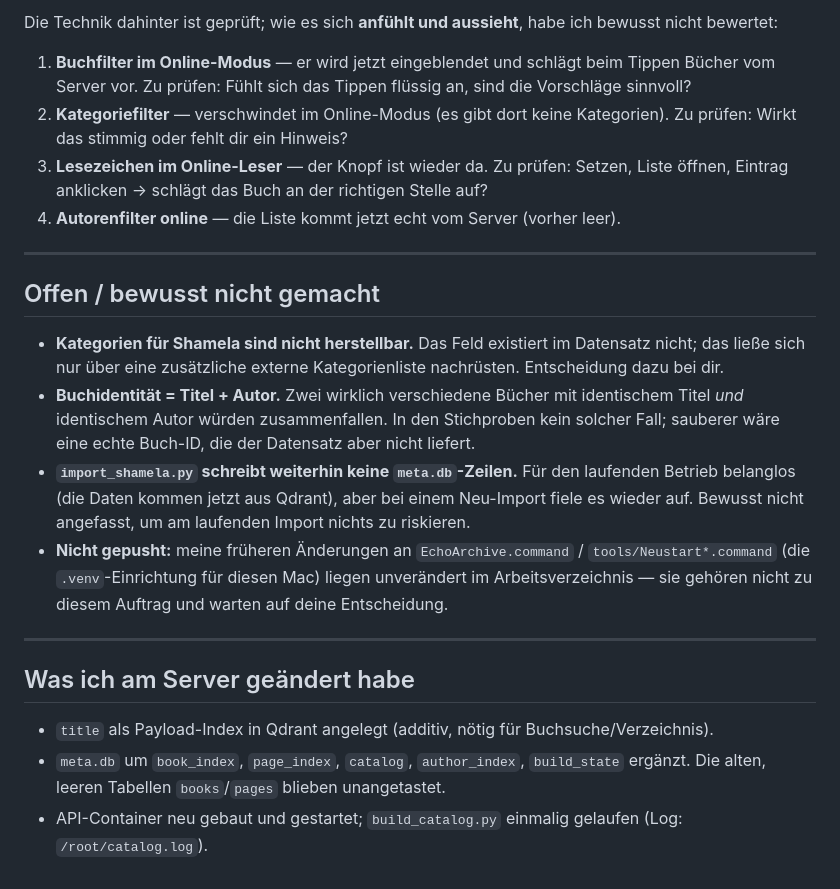
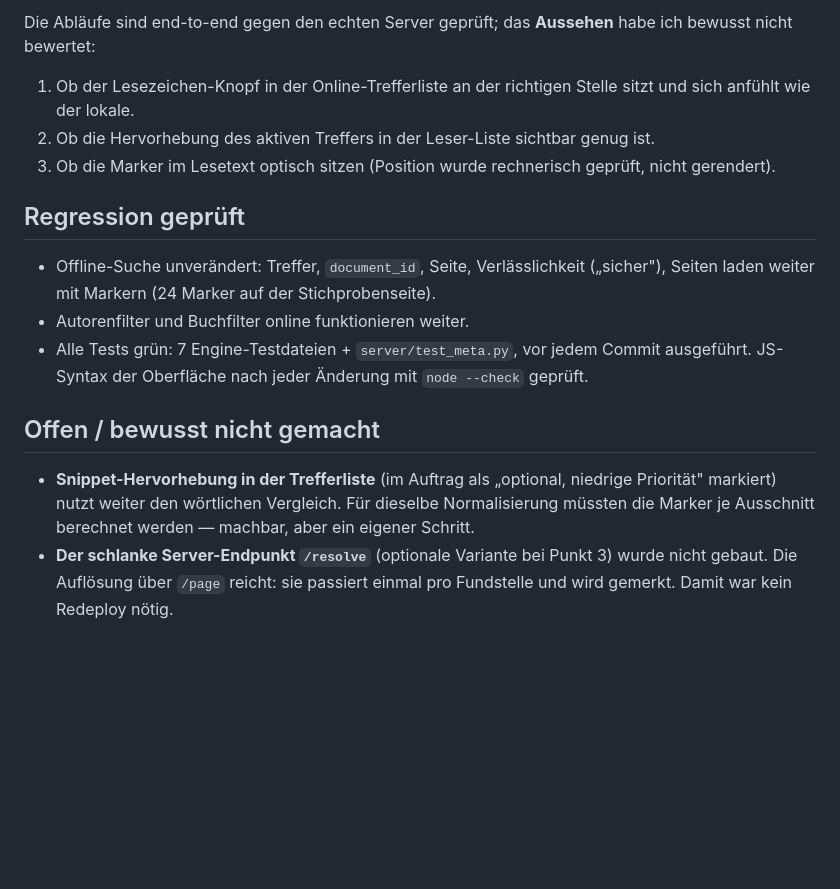
Before and after one commit to beljourani/aicp-research, a Markdown page: STATUS-NACHT.md, the part around one of its changes. GitHub-like rendering; blank space fills up the shorter version.

Commit message:
Bericht: Stand der vier Fehler im Shamela-Online-Leser
Co-Authored-By: Claude Opus 4.8 <noreply@anthropic.com>

```diff
--- a/STATUS-NACHT.md
+++ b/STATUS-NACHT.md
@@ -74,36 +76,25 @@ Blattnummer zum Blättern.
 
-Die Technik dahinter ist geprüft; wie es sich **anfühlt und aussieht**, habe ich bewusst nicht
-bewertet:
+Die Abläufe sind end-to-end gegen den echten Server geprüft; das **Aussehen** habe ich bewusst
+nicht bewertet:
 
-1. **Buchfilter im Online-Modus** — er wird jetzt eingeblendet und schlägt beim Tippen Bücher vom
-   Server vor. Zu prüfen: Fühlt sich das Tippen flüssig an, sind die Vorschläge sinnvoll?
-2. **Kategoriefilter** — verschwindet im Online-Modus (es gibt dort keine Kategorien). Zu prüfen:
-   Wirkt das stimmig oder fehlt dir ein Hinweis?
-3. **Lesezeichen im Online-Leser** — der Knopf ist wieder da. Zu prüfen: Setzen, Liste öffnen,
-   Eintrag anklicken → schlägt das Buch an der richtigen Stelle auf?
-4. **Autorenfilter online** — die Liste kommt jetzt echt vom Server (vorher leer).
+1. Ob der Lesezeichen-Knopf in der Online-Trefferliste an der richtigen Stelle sitzt und sich
+   anfühlt wie der lokale.
+2. Ob die Hervorhebung des aktiven Treffers in der Leser-Liste sichtbar genug ist.
+3. Ob die Marker im Lesetext optisch sitzen (Position wurde rechnerisch geprüft, nicht gerendert).
 
----
+## Regression geprüft
+
+- Offline-Suche unverändert: Treffer, `document_id`, Seite, Verlässlichkeit („sicher"), Seiten
+  laden weiter mit Markern (24 Marker auf der Stichprobenseite).
+- Autorenfilter und Buchfilter online funktionieren weiter.
+- Alle Tests grün: 7 Engine-Testdateien + `server/test_meta.py`, vor jedem Commit ausgeführt.
+  JS-Syntax der Oberfläche nach jeder Änderung mit `node --check` geprüft.
 
 ## Offen / bewusst nicht gemacht
 
-- **Kategorien für Shamela sind nicht herstellbar.** Das Feld existiert im Datensatz nicht; das
-  ließe sich nur über eine zusätzliche externe Kategorienliste nachrüsten. Entscheidung dazu bei dir.
-- **Buchidentität = Titel + Autor.** Zwei wirklich verschiedene Bücher mit identischem Titel *und*
-  identischem Autor würden zusammenfallen. In den Stichproben kein solcher Fall; sauberer wäre eine
-  echte Buch-ID, die der Datensatz aber nicht liefert.
-- **`import_shamela.py` schreibt weiterhin keine `meta.db`-Zeilen.** Für den laufenden Betrieb
-  belanglos (die Daten kommen jetzt aus Qdrant), aber bei einem Neu-Import fiele es wieder auf.
-  Bewusst nicht angefasst, um am laufenden Import nichts zu riskieren.
-- **Nicht gepusht:** meine früheren Änderungen an `EchoArchive.command` / `tools/Neustart*.command`
-  (die `.venv`-Einrichtung für diesen Mac) liegen unverändert im Arbeitsverzeichnis — sie gehören
-  nicht zu diesem Auftrag und warten auf deine Entscheidung.
-
----
-
-## Was ich am Server geändert habe
-
-- `title` als Payload-Index in Qdrant angelegt (additiv, nötig für Buchsuche/Verzeichnis).
-- `meta.db` um `book_index`, `page_index`, `catalog`, `author_index`, `build_state` ergänzt.
-  Die alten, leeren Tabellen `books`/`pages` blieben unangetastet.
-- API-Container neu gebaut und gestartet; `build_catalog.py` einmalig gelaufen (Log: `/root/catalog.log`).
+- **Snippet-Hervorhebung in der Trefferliste** (im Auftrag als „optional, niedrige Priorität"
+  markiert) nutzt weiter den wörtlichen Vergleich. Für dieselbe Normalisierung müssten die Marker
+  je Ausschnitt berechnet werden — machbar, aber ein eigener Schritt.
+- **Der schlanke Server-Endpunkt `/resolve`** (optionale Variante bei Punkt 3) wurde nicht gebaut.
+  Die Auflösung über `/page` reicht: sie passiert einmal pro Fundstelle und wird gemerkt. Damit
+  war kein Redeploy nötig.
```
Also changed, not shown: other parts of STATUS-NACHT.md (+57 -55 lines).
